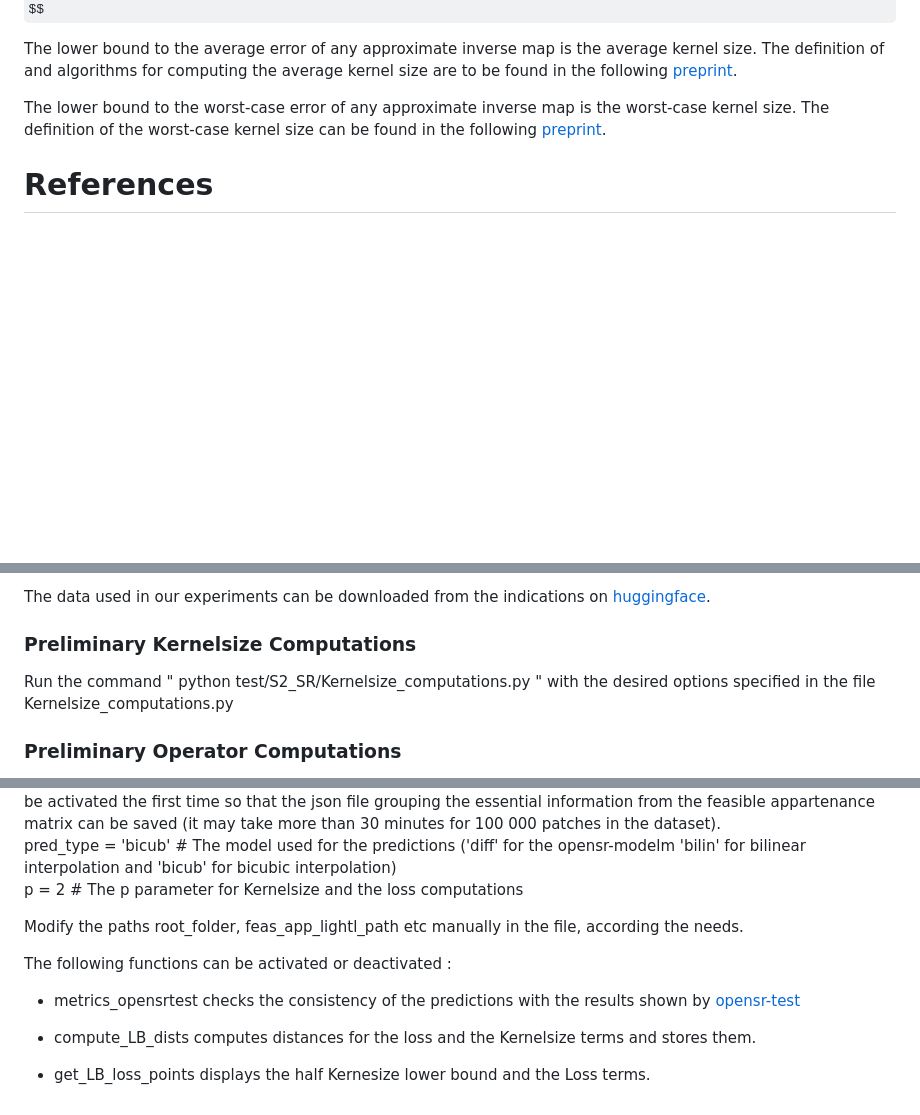
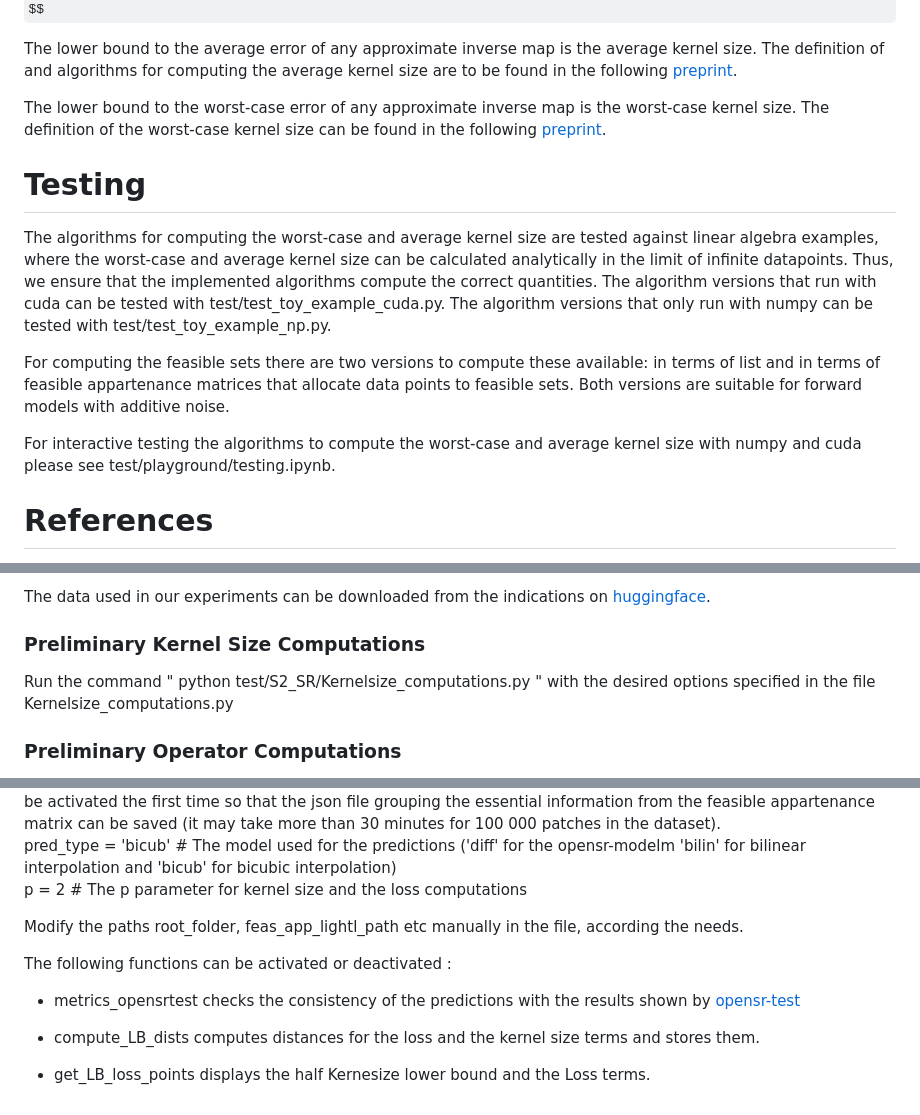
Before and after one commit to nm19000/AccuracyBounds, a Markdown page: README.md, 3 parts joined by grey strips. Drawn GitHub-style; some formulas as TeX source; blank space fills up the shorter version.

```diff
--- a/README.md
+++ b/README.md
@@ -25,7 +25,13 @@ The lower bound to the average error of any approximate inverse map is the avera
 
 The lower bound to the worst-case error of any approximate inverse map is the worst-case kernel size. The definition of the worst-case kernel size can be found in the following [preprint](https://arxiv.org/abs/2311.16898).
 
+# Testing
 
+The algorithms for computing the worst-case and average kernel size are tested against linear algebra examples, where the worst-case and average kernel size can be calculated analytically in the limit of infinite datapoints. Thus, we ensure that the implemented algorithms compute the correct quantities. The algorithm versions that run with cuda can be tested with test/test_toy_example_cuda.py. The algorithm versions that only run with numpy can be tested with test/test_toy_example_np.py.
+
+For computing the feasible sets there are two versions to compute these available: in terms of list and in terms of feasible appartenance matrices that allocate data points to feasible sets. Both versions are suitable for forward models with additive noise.
+
+For interactive testing the algorithms to compute the worst-case and average kernel size with numpy and cuda please see test/playground/testing.ipynb.
 
 # References
 If you use this software in your work, please cite our [preprint](https://arxiv.org/abs/2510.10229):
@@ -95,7 +101,7 @@ cross_processed/ \
 The data used in our experiments can be downloaded from the indications on [huggingface](https://huggingface.co/datasets/isp-uv-es/opensr-test).
 
 
-### Preliminary Kernelsize Computations
+### Preliminary Kernel Size Computations
 
 Run the command
  " python test/S2_SR/Kernelsize_computations.py "
@@ -136,7 +142,7 @@ SR_factor = 4 # Leave it to 4 (super resolution factor) \
 noise_level_KS = 4000 # has to Correspond with the preliminary computations of the kernel size \
 preload_feas_info = True # Preload or not the feasible information from the feasible appartenance matrix. It has to be activated the first time so that the json file grouping the essential information from the feasible appartenance matrix can be saved (it may take more than 30 minutes for 100 000 patches in the dataset). \
 pred_type = 'bicub' # The model used for the predictions ('diff' for the opensr-modelm 'bilin' for bilinear interpolation and 'bicub' for bicubic interpolation) \
-p = 2 # The p parameter for Kernelsize and the loss computations
+p = 2 # The p parameter for kernel size and the loss computations
 
 
 Modify the paths root_folder, feas_app_lightl_path etc manually in the file, according the needs.
@@ -145,6 +151,6 @@ The following functions can be activated or deactivated :
 
 - metrics_opensrtest checks the consistency of the predictions with the results shown by [opensr-test](https://github.com/ESAOpenSR/opensr-test)
 
-- compute_LB_dists computes distances for the loss and the Kernelsize terms and stores them.
+- compute_LB_dists computes distances for the loss and the kernel size terms and stores them.
 
 - get_LB_loss_points displays the half Kernesize lower bound and the Loss terms.
```
Also changed, not shown: other parts of README.md (+1 -1 lines).
